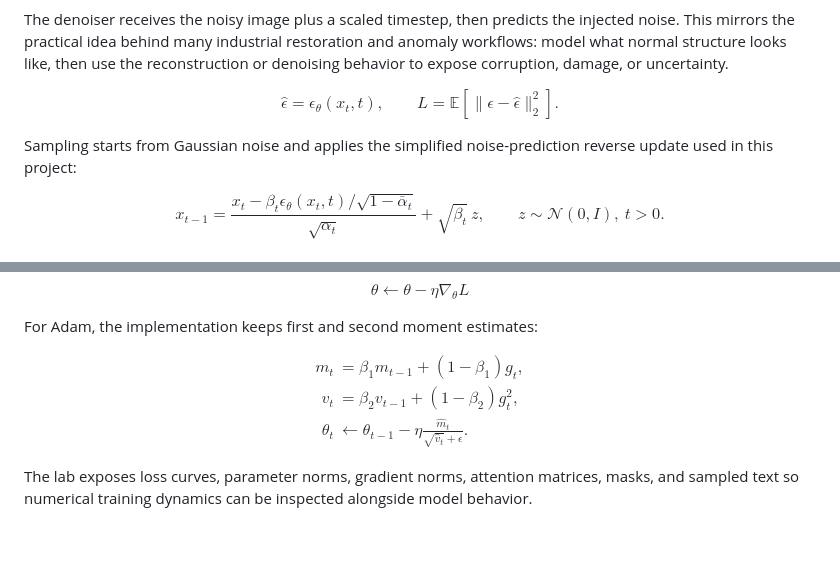
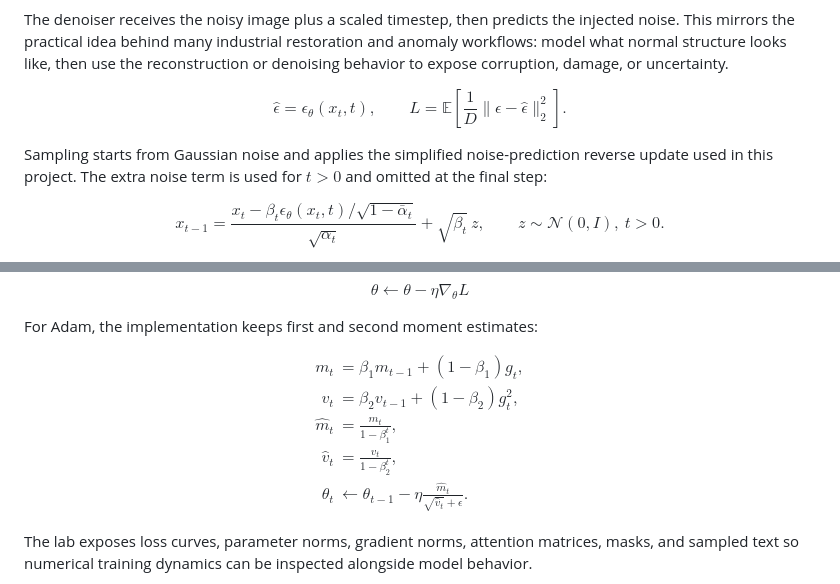
Before and after one commit to xuhaibin-cs/ann, a Markdown page: README.md, 2 parts joined by grey strips. GitHub-like rendering; blank space fills up the shorter version.

Commit message:
docs: align readme formulas with implementation

```diff
--- a/README.md
+++ b/README.md
@@ -140,10 +140,10 @@ The denoiser receives the noisy image plus a scaled timestep, then predicts the
 $$
 \hat{\epsilon} = \epsilon_{\theta}(x_t,t),
 \qquad
-L = \mathbb{E}\left[\lVert \epsilon - \hat{\epsilon} \rVert_2^2\right].
+L = \mathbb{E}\left[\frac{1}{D}\lVert \epsilon - \hat{\epsilon} \rVert_2^2\right].
 $$
 
-Sampling starts from Gaussian noise and applies the simplified noise-prediction reverse update used in this project:
+Sampling starts from Gaussian noise and applies the simplified noise-prediction reverse update used in this project. The extra noise term is used for $t > 0$ and omitted at the final step:
 
 $$
 x_{t-1} =
@@ -171,6 +171,8 @@ $$
 \begin{aligned}
 m_t &= \beta_1 m_{t-1} + (1-\beta_1)g_t, \\
 v_t &= \beta_2 v_{t-1} + (1-\beta_2)g_t^2, \\
+\hat{m}_t &= \frac{m_t}{1-\beta_1^t}, \\
+\hat{v}_t &= \frac{v_t}{1-\beta_2^t}, \\
 \theta_t &\leftarrow \theta_{t-1} - \eta \frac{\hat{m}_t}{\sqrt{\hat{v}_t}+\epsilon}.
 \end{aligned}
 $$
```
Also changed, not shown: other parts of README.md (+4 -4 lines).
